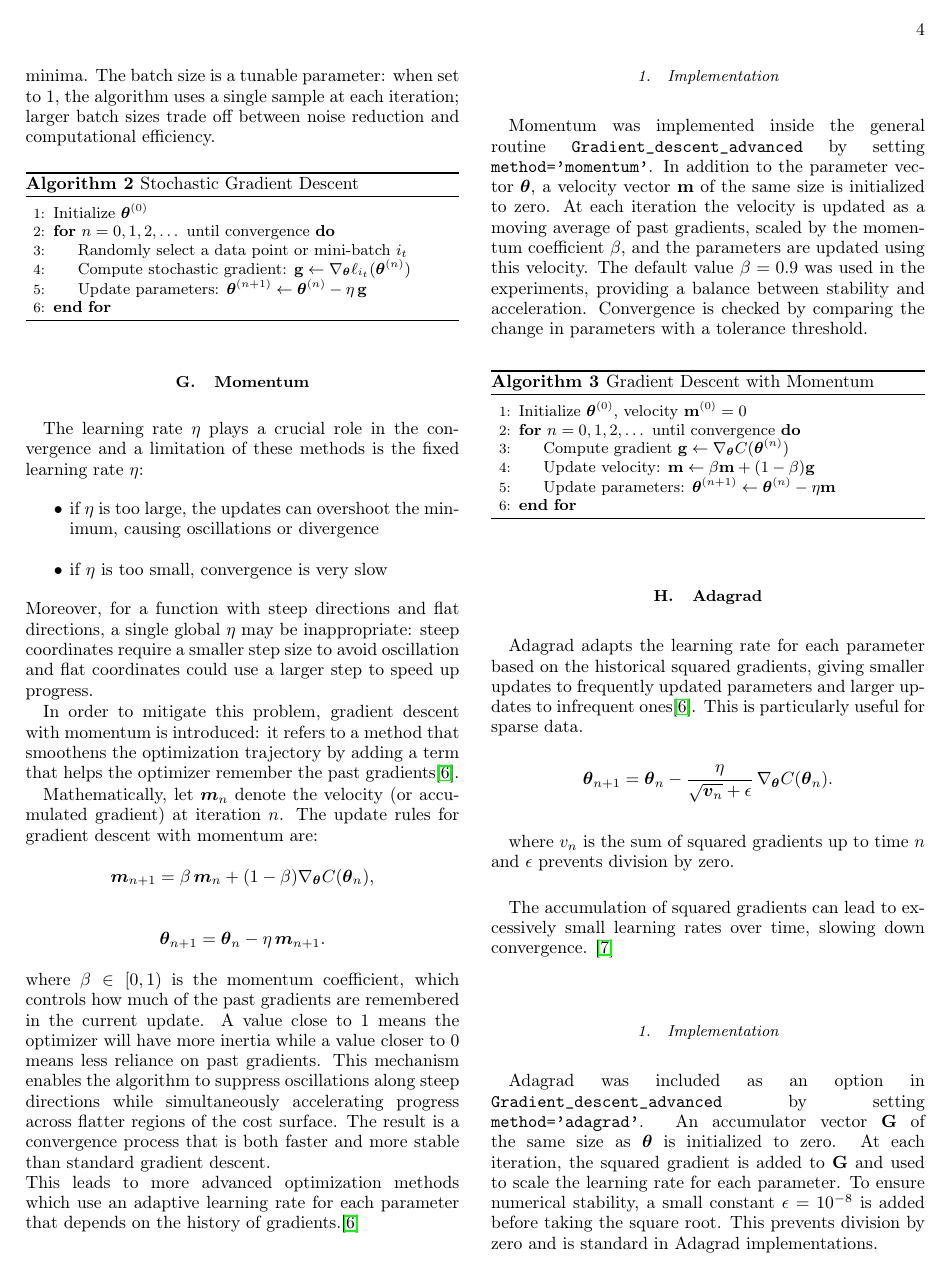
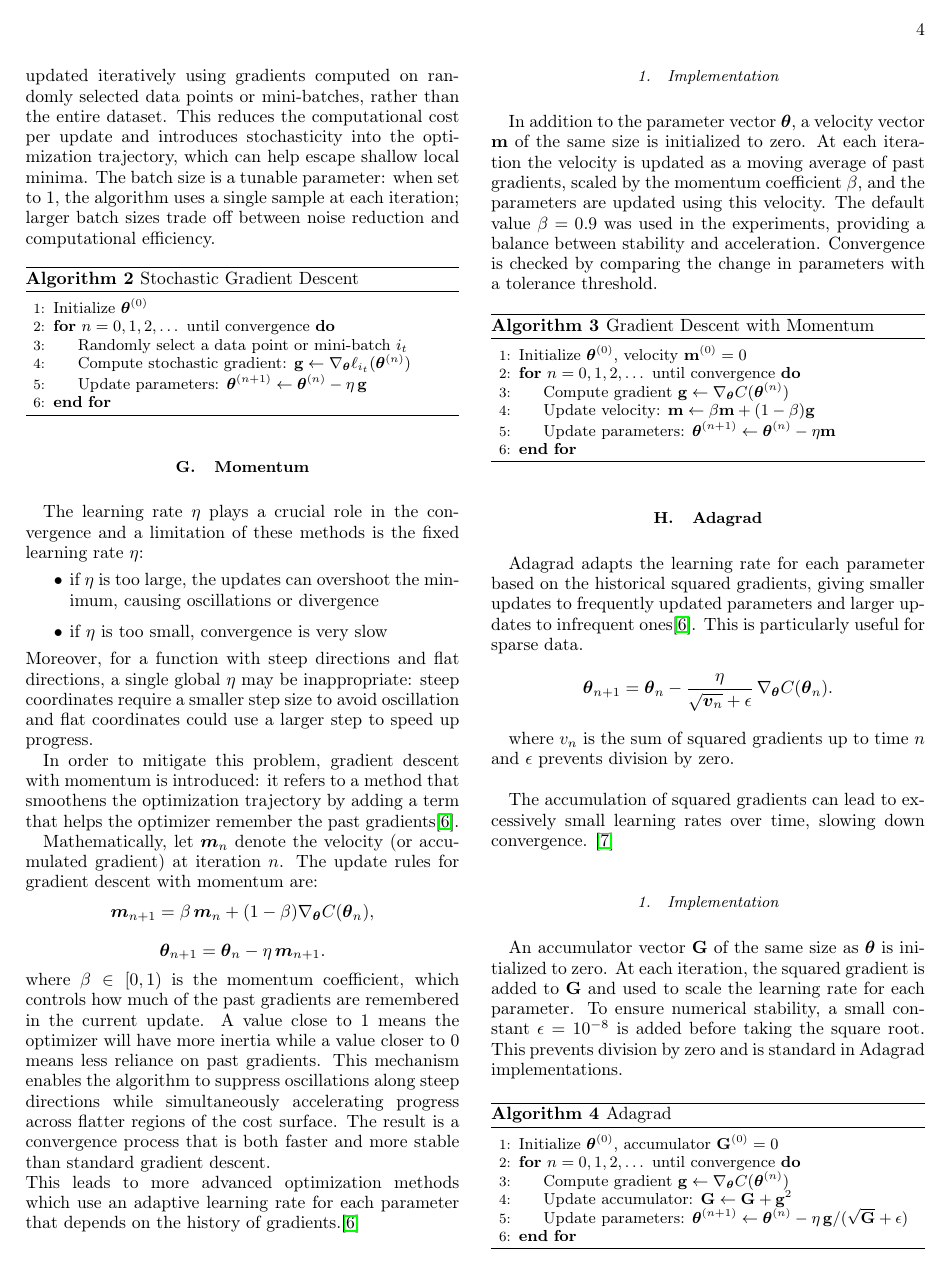
Before and after one commit to STK3155-25H/Project-1, a LaTeX paper (Report/main.tex): page 4 of 14 before the commit and page 4 of 13 after it. Compiled offline with pdfLaTeX.

Commit message:
gd implementation intro

```diff
--- a/Report/main.tex
+++ b/Report/main.tex
@@ -255,7 +256,7 @@ This leads to more advanced optimization methods which use an adaptive learning
 
 \subsubsection{Implementation}
 
-Momentum was implemented inside the general routine \verb|Gradient_descent_advanced| by setting \verb|method='momentum'|. In addition to the parameter vector $\boldsymbol{\theta}$, a velocity vector $\mathbf{m}$ of the same size is initialized to zero. At each iteration the velocity is updated as a moving average of past gradients, scaled by the momentum coefficient $\beta$, and the parameters are updated using this velocity.
+In addition to the parameter vector $\boldsymbol{\theta}$, a velocity vector $\mathbf{m}$ of the same size is initialized to zero. At each iteration the velocity is updated as a moving average of past gradients, scaled by the momentum coefficient $\beta$, and the parameters are updated using this velocity.
 The default value $\beta=0.9$ was used in the experiments, providing a balance between stability and acceleration. Convergence is checked by comparing the change in parameters with a tolerance threshold.
 \begin{algorithm}[H]
 \caption{Gradient Descent with Momentum}
@@ -283,7 +284,7 @@ The accumulation of squared gradients can lead to excessively small learning rat
 
 \subsubsection{Implementation}
 
-Adagrad was included as an option in \verb|Gradient_descent_advanced| by setting \verb|method='adagrad'|. An accumulator vector $\mathbf{G}$ of the same size as $\boldsymbol{\theta}$ is initialized to zero. At each iteration, the squared gradient is added to $\mathbf{G}$ and used to scale the learning rate for each parameter.
+An accumulator vector $\mathbf{G}$ of the same size as $\boldsymbol{\theta}$ is initialized to zero. At each iteration, the squared gradient is added to $\mathbf{G}$ and used to scale the learning rate for each parameter.
 To ensure numerical stability, a small constant $\epsilon=10^{-8}$ is added before taking the square root. This prevents division by zero and is standard in Adagrad implementations.
 \begin{algorithm}[H]
 \caption{Adagrad}
```
Also changed, not shown: Report/main.tex (7 more changed lines).
